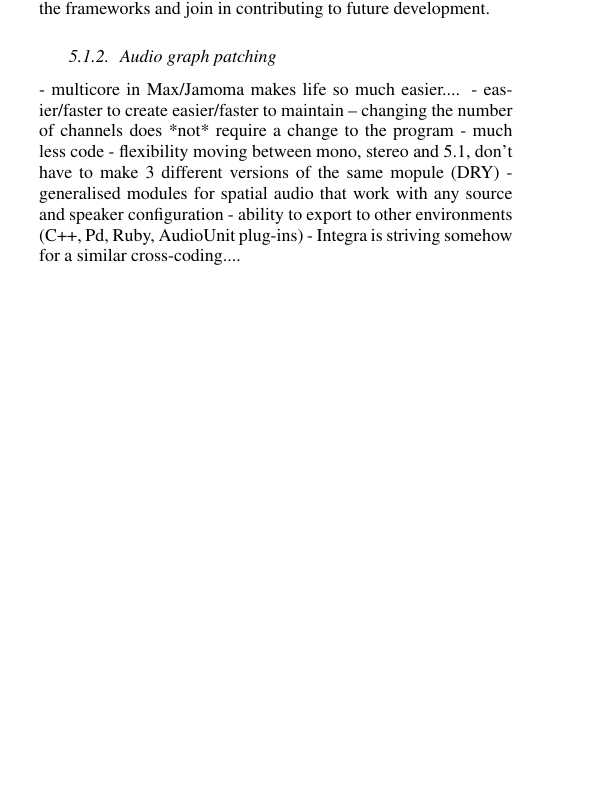
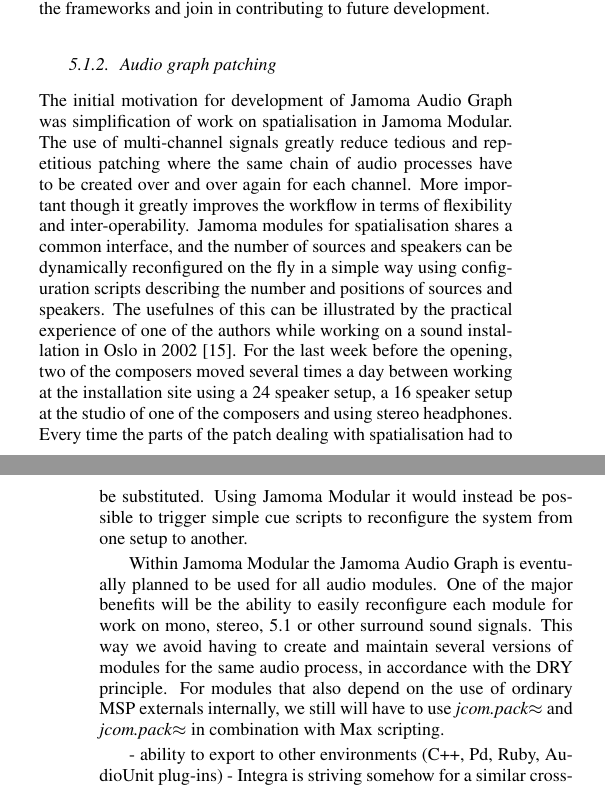
Before and after one commit to alexarje/JamomaPublications, a LaTeX paper (Proceedings/2010-DAFx-Multicore/JamomaMulticore-DAFx.tex): part of one column of page 5 of 7 before the commit and two parts of the columns of pages 5 and 6 of 7 after it, the two joined at a grey line, cut so that both start at the same text, the shorter picture padded with empty space. Compiled offline with pdfLaTeX.

Commit message:
Writing up on section 5.1.2

```diff
--- a/Proceedings/2010-DAFx-Multicore/JamomaMulticore-DAFx.tex
+++ b/Proceedings/2010-DAFx-Multicore/JamomaMulticore-DAFx.tex
@@ -811,11 +811,23 @@
 
 % Assigned to Trond
 
-- multicore in Max/Jamoma makes life so much easier....
-- easier/faster to create easier/faster to maintain -- changing the number of channels does *not* require a change to the program
-- much less code
-- flexibility moving between mono, stereo and 5.1, don't have to make 3 different versions of the same mopule (DRY)
-- generalised modules for spatial audio that work with any source and speaker configuration
+The initial motivation for development of Jamoma Audio Graph was simplification of work on spatialisation in Jamoma Modular.
+The use of multi-channel signals greatly reduce tedious and repetitious patching where the same chain of audio processes have to be created over and over again for each channel.
+More important though it greatly improves the workflow in terms of flexibility and inter-operability.
+Jamoma modules for spatialisation shares a common interface, and the number of sources and speakers can be dynamically reconfigured on the fly in a simple way using configuration scripts describing the number and positions of sources and speakers.
+The usefulnes of this can be illustrated by the practical experience of one of the authors while working on a sound installation in Oslo in 2002 \cite{Rudi:2003}.
+For the last week before the opening, two of the composers moved several times a day between working at the installation site using a 24 speaker setup, a 16 speaker setup at the studio of one of the composers and using stereo headphones.
+Every time the parts of the patch dealing with spatialisation had to be substituted.
+Using Jamoma Modular it would instead be possible to trigger simple cue scripts to reconfigure the system from one setup to another.
+
+Within Jamoma Modular the Jamoma Audio Graph is eventually planned to be used for all audio modules.
+One of the major benefits will be the ability to easily reconfigure each module for work on mono, stereo, 5.1 or other surround sound signals.
+This way we avoid having to create and maintain several versions of modules for the same audio process, in accordance with the DRY principle.
+For modules that also depend on the use of ordinary MSP externals internally, we still will have to use \emph{jcom.pack$\approx$} and \emph{jcom.pack$\approx$} in combination with Max scripting.
+
+
+
+
 - ability to export to other environments (C++, Pd, Ruby, AudioUnit plug-ins)
 - Integra is striving somehow for a similar cross-coding....
 
```
